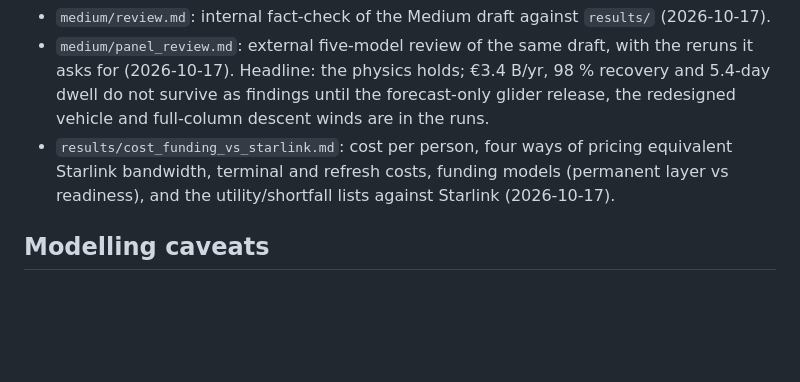
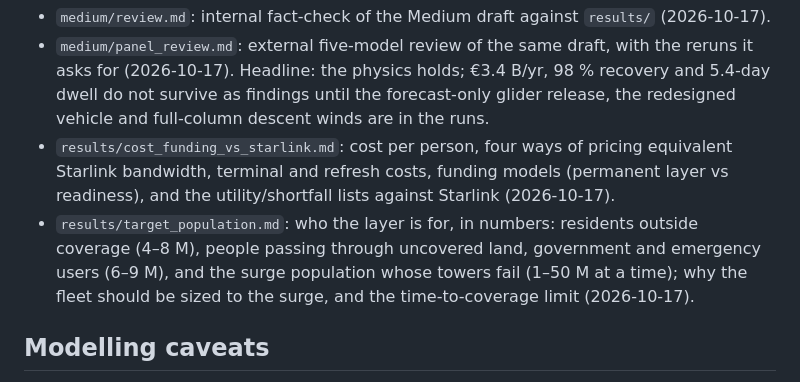
Before and after one commit to cmelion/loon, a Markdown page: README.md, the part around the change. Rendered like a GitHub page; blank space fills up the shorter version.

```diff
--- a/README.md
+++ b/README.md
@@ -53,6 +53,7 @@ Regenerate with `fetch.py` (throttled for the free tier, ~40 min).
 - `medium/review.md`: internal fact-check of the Medium draft against `results/` (2026-10-17).
 - `medium/panel_review.md`: external five-model review of the same draft, with the reruns it asks for (2026-10-17). Headline: the physics holds; €3.4 B/yr, 98 % recovery and 5.4-day dwell do not survive as findings until the forecast-only glider release, the redesigned vehicle and full-column descent winds are in the runs.
 - `results/cost_funding_vs_starlink.md`: cost per person, four ways of pricing equivalent Starlink bandwidth, terminal and refresh costs, funding models (permanent layer vs readiness), and the utility/shortfall lists against Starlink (2026-10-17).
+- `results/target_population.md`: who the layer is for, in numbers: residents outside coverage (4–8 M), people passing through uncovered land, government and emergency users (6–9 M), and the surge population whose towers fail (1–50 M at a time); why the fleet should be sized to the surge, and the time-to-coverage limit (2026-10-17).
 
 ## Modelling caveats
 
```
Also changed, not shown: results/target_population.md (added, +111 -0 lines).
